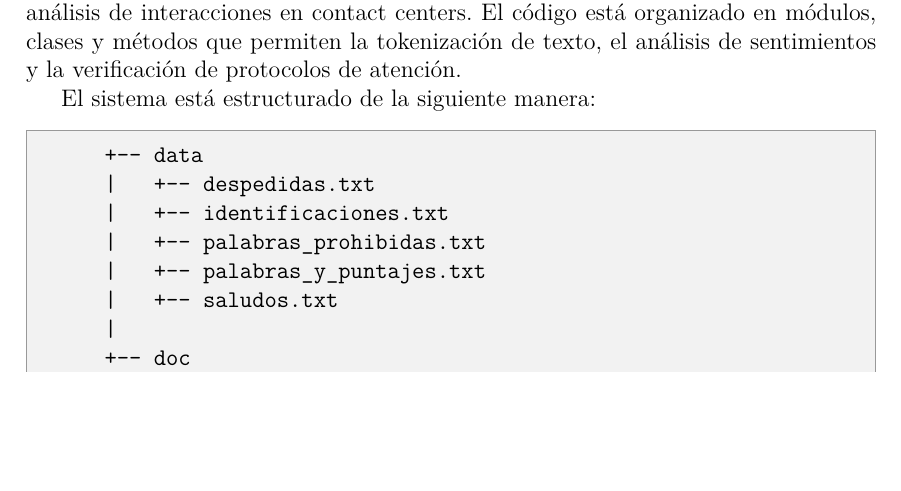
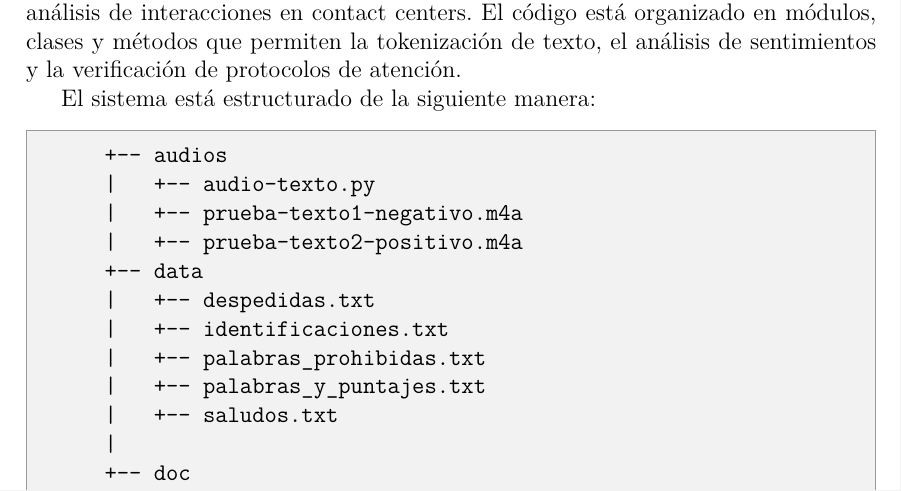
Before and after one commit to AlexArce2000/tokenizador-tp-compiladores, a LaTeX document (doc/ensayo.tex): part of page 8 of 26, cut so that both start at the same text, the shorter picture padded with empty space. Compiled offline with pdfLaTeX.

Commit message:
modificacion pdf

```diff
--- a/doc/ensayo.tex
+++ b/doc/ensayo.tex
@@ -261,7 +261,10 @@ En esta sección, se presenta el código fuente del sistema desarrollado para el
 El sistema está estructurado de la siguiente manera:
 \begin{tcolorbox}[colback=gray!10, colframe=gray!80, sharp corners, boxrule=0.5pt]
 \begin{verbatim}
-
+    +-- audios
+    |   +-- audio-texto.py
+    |   +-- prueba-texto1-negativo.m4a
+    |   +-- prueba-texto2-positivo.m4a
     +-- data
     |   +-- despedidas.txt
     |   +-- identificaciones.txt
```
Also changed, not shown: README.md, doc/ensayo.pdf, 3 other files.
